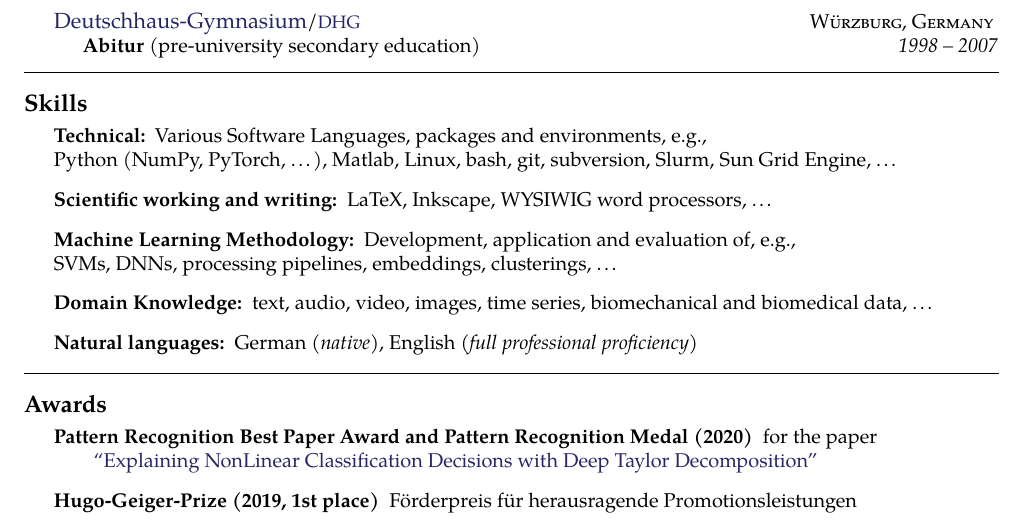
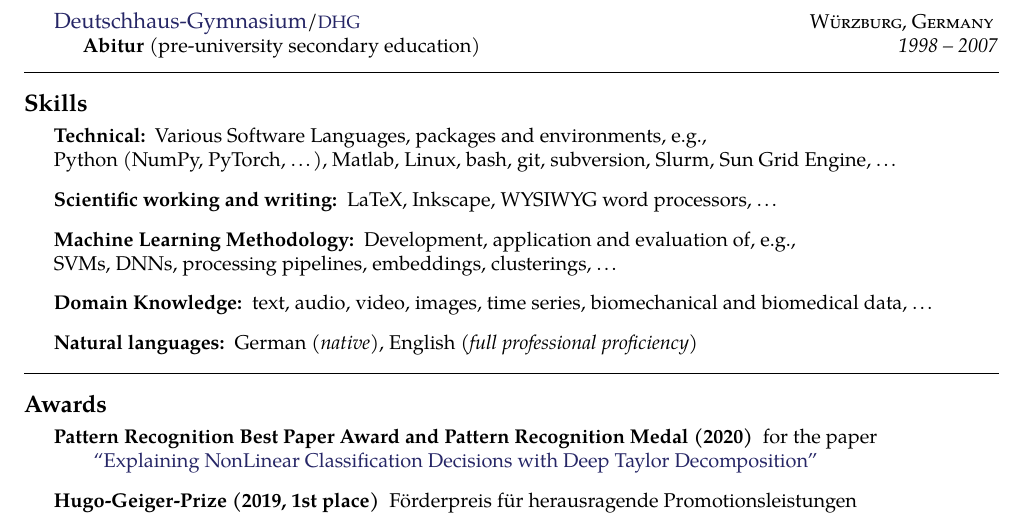
Before and after one commit to sebastian-lapuschkin-sideprojects/latex-cv, a LaTeX CV (cv.tex): part of page 2 of 6, cut so that both start at the same text. Compiled offline with pdfLaTeX.

Commit message:
WYSIWIG -> WYSIWYG

```diff
--- a/cv.tex
+++ b/cv.tex
@@ -365,7 +365,7 @@ Sebastian loves automation and woodland hiking (not simultaneously).
 {Scientific working and writing:}
 {
     %\bodytext{
-        LaTeX, Inkscape, WYSIWIG word processors, \dots
+        LaTeX, Inkscape, WYSIWYG word processors, \dots
         %}
 }
 
```
Also changed, not shown: preview/cv.jpg, 1 other file.
